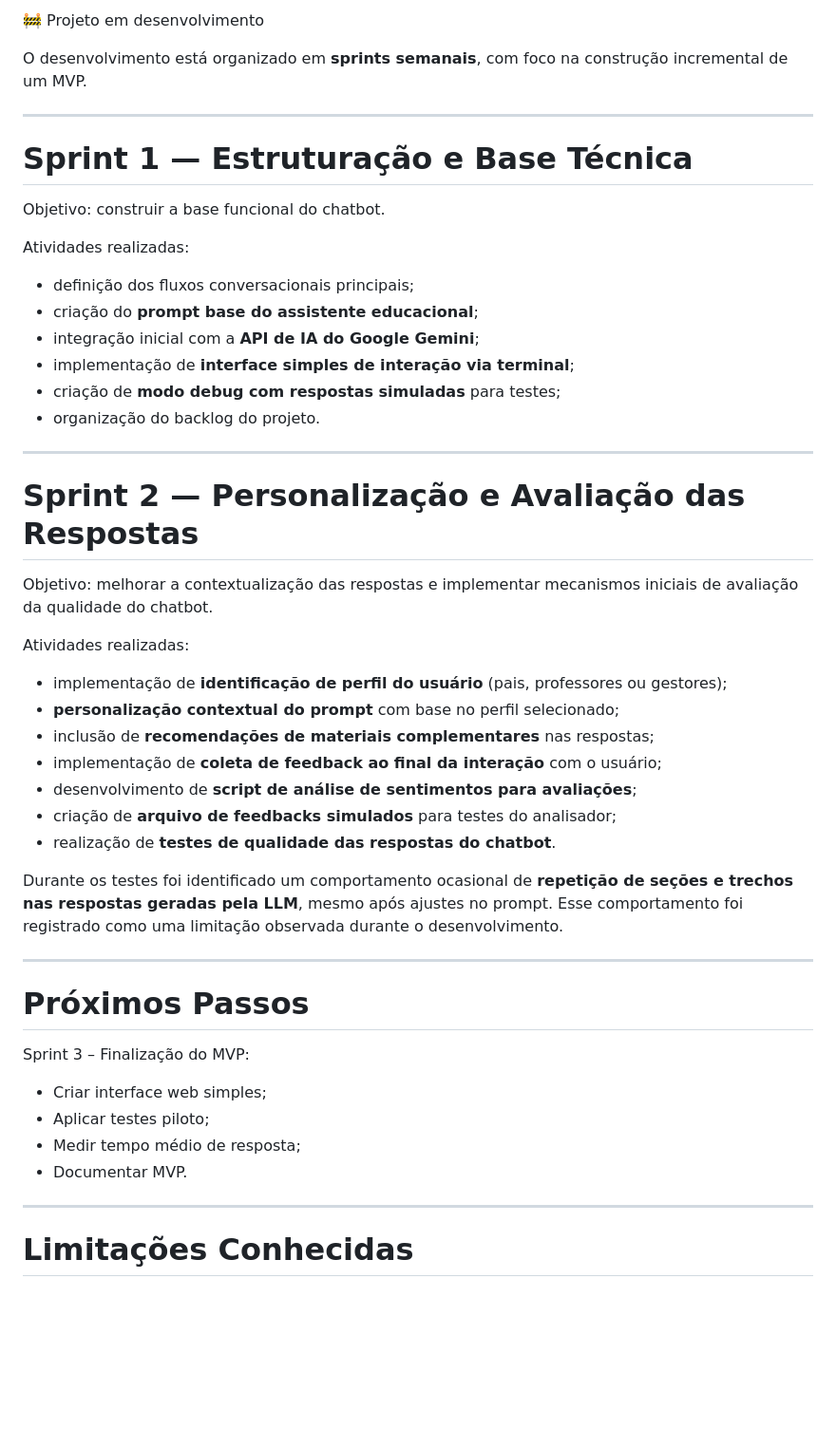
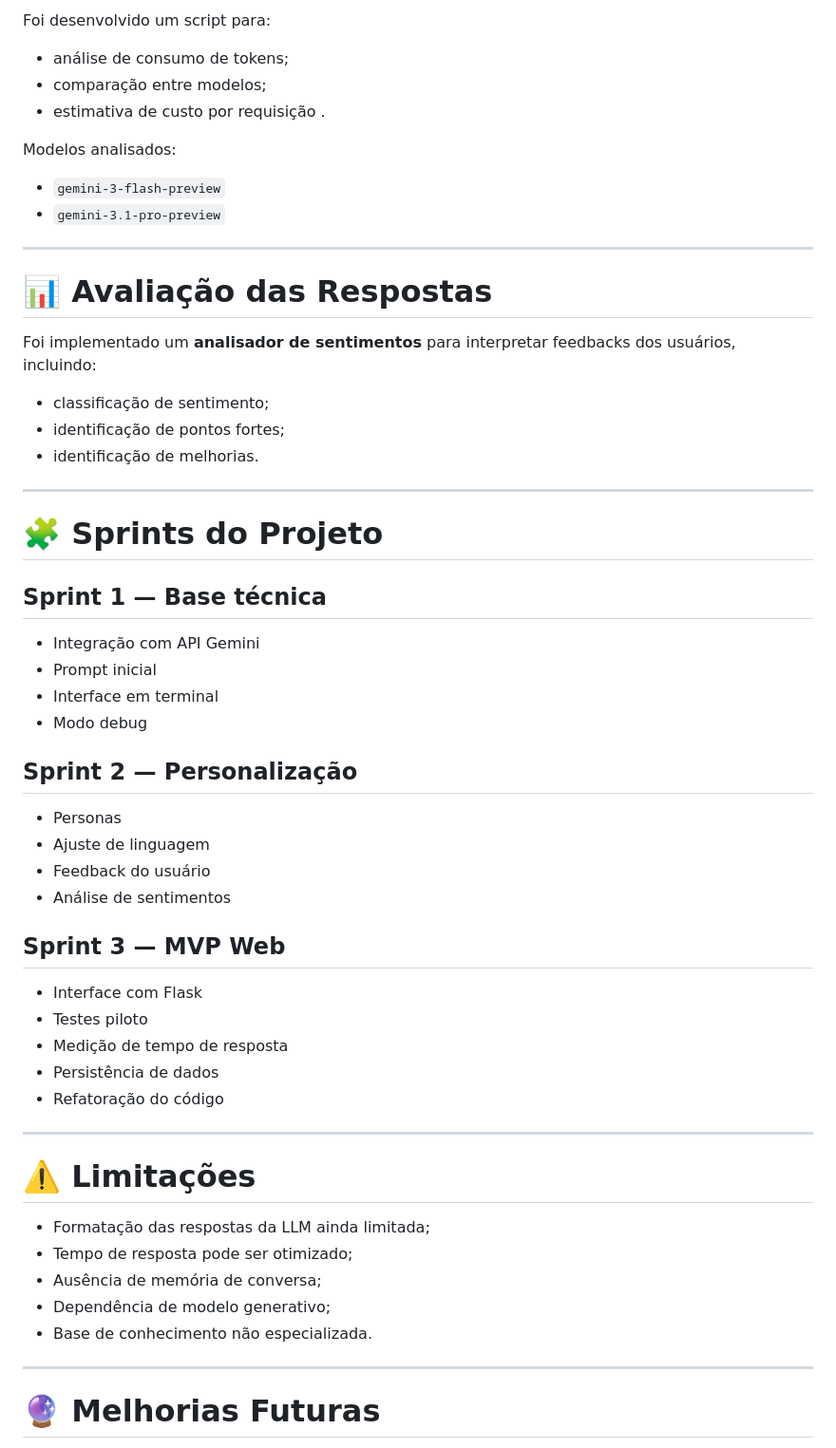
Before and after one commit to renataarruda/chatbot-educacional-inclusivo, a Markdown page: README.md, the part around one of its changes. Shown at 95% size. Drawn GitHub-style; blank space fills up the shorter version.

```diff
--- a/README.md
+++ b/README.md
@@ -109,53 +184,59 @@ Como o chatbot ainda não possui usuários reais, foi criado também um **arquiv
 
-🚧 Projeto em desenvolvimento
+Foi desenvolvido um script para:
 
-O desenvolvimento está organizado em **sprints semanais**, com foco na construção incremental de um MVP.
+- análise de consumo de tokens;
+- comparação entre modelos;
+- estimativa de custo por requisição .
+
+Modelos analisados:
+
+- `gemini-3-flash-preview`
+- `gemini-3.1-pro-preview`
 
 ---
 
-# Sprint 1 — Estruturação e Base Técnica
+# 📊 Avaliação das Respostas
 
-Objetivo: construir a base funcional do chatbot.
+Foi implementado um **analisador de sentimentos** para interpretar feedbacks dos usuários, incluindo:
 
-Atividades realizadas:
-
-- definição dos fluxos conversacionais principais;
-- criação do **prompt base do assistente educacional**;
-- integração inicial com a **API de IA do Google Gemini**;
-- implementação de **interface simples de interação via terminal**;
-- criação de **modo debug com respostas simuladas** para testes;
-- organização do backlog do projeto.
+- classificação de sentimento;
+- identificação de pontos fortes;
+- identificação de melhorias.
 
 ---
 
-# Sprint 2 — Personalização e Avaliação das Respostas
+# 🧩 Sprints do Projeto
 
-Objetivo: melhorar a contextualização das respostas e implementar mecanismos iniciais de avaliação da qualidade do chatbot.
+## Sprint 1 — Base técnica
+- Integração com API Gemini
+- Prompt inicial
+- Interface em terminal
+- Modo debug
 
-Atividades realizadas:
+## Sprint 2 — Personalização
+- Personas
+- Ajuste de linguagem
+- Feedback do usuário
+- Análise de sentimentos
 
-- implementação de **identificação de perfil do usuário** (pais, professores ou gestores);
-- **personalização contextual do prompt** com base no perfil selecionado;
-- inclusão de **recomendações de materiais complementares** nas respostas;
-- implementação de **coleta de feedback ao final da interação** com o usuário;
-- desenvolvimento de **script de análise de sentimentos para avaliações**;
-- criação de **arquivo de feedbacks simulados** para testes do analisador;
-- realização de **testes de qualidade das respostas do chatbot**.
-
-Durante os testes foi identificado um comportamento ocasional de **repetição de seções e trechos nas respostas geradas pela LLM**, mesmo após ajustes no prompt. Esse comportamento foi registrado como uma limitação observada durante o desenvolvimento.
+## Sprint 3 — MVP Web
+- Interface com Flask
+- Testes piloto
+- Medição de tempo de resposta
+- Persistência de dados
+- Refatoração do código
 
 ---
 
-# Próximos Passos
+# ⚠️ Limitações
 
-Sprint 3 – Finalização do MVP:
-
-- Criar interface web simples;
-- Aplicar testes piloto;
-- Medir tempo médio de resposta;
-- Documentar MVP.
+- Formatação das respostas da LLM ainda limitada;
+- Tempo de resposta pode ser otimizado;
+- Ausência de memória de conversa;
+- Dependência de modelo generativo;
+- Base de conhecimento não especializada.
 
 ---
 
-# Limitações Conhecidas
+# 🔮 Melhorias Futuras
 
```
Also changed, not shown: other parts of README.md (+139 -65 lines).
